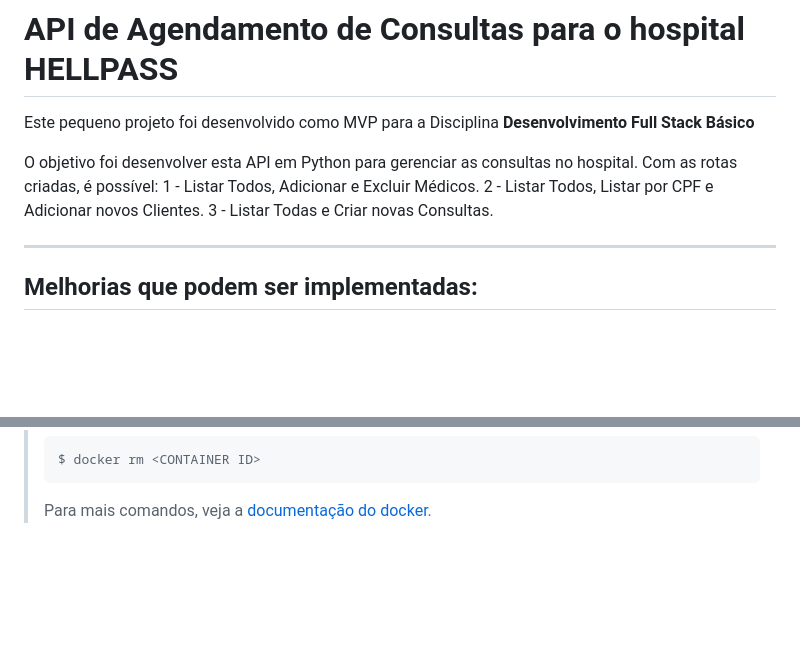
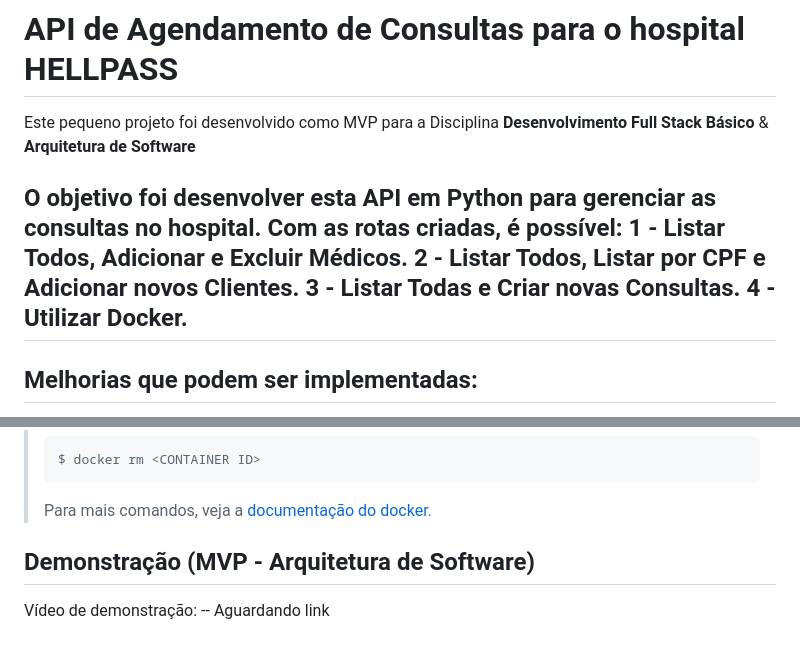
Before and after one commit to VitorVianna/MVPPUCBK, a Markdown page: README.md, 2 parts joined by grey strips. Drawn GitHub-style; blank space fills up the shorter version.

````diff
--- a/README.md
+++ b/README.md
@@ -1,13 +1,13 @@
 # API de Agendamento de Consultas para o hospital HELLPASS
 
-Este pequeno projeto foi desenvolvido como MVP para a Disciplina **Desenvolvimento Full Stack Básico**
+Este pequeno projeto foi desenvolvido como MVP para a Disciplina **Desenvolvimento Full Stack Básico** & **Arquitetura de Software**
 
 O objetivo foi desenvolver esta API em Python para gerenciar as consultas no hospital.
 Com as rotas criadas, é possível:
 1 - Listar Todos, Adicionar e Excluir Médicos.
 2 - Listar Todos, Listar por CPF e Adicionar novos Clientes.
 3 - Listar Todas e Criar novas Consultas.
-
+4 - Utilizar Docker.
 ---
 
 ## Melhorias que podem ser implementadas:
@@ -104,3 +104,6 @@ Uma vez executando, para acessar a API, basta abrir o [http://localhost:5000/#/]
 >$ docker rm <CONTAINER ID>
 >```
 >Para mais comandos, veja a [documentação do docker](https://docs.docker.com/engine/reference/run/).
+
+## Demonstração (MVP - Arquitetura de Software)
+Vídeo de demonstração: -- Aguardando link
````
